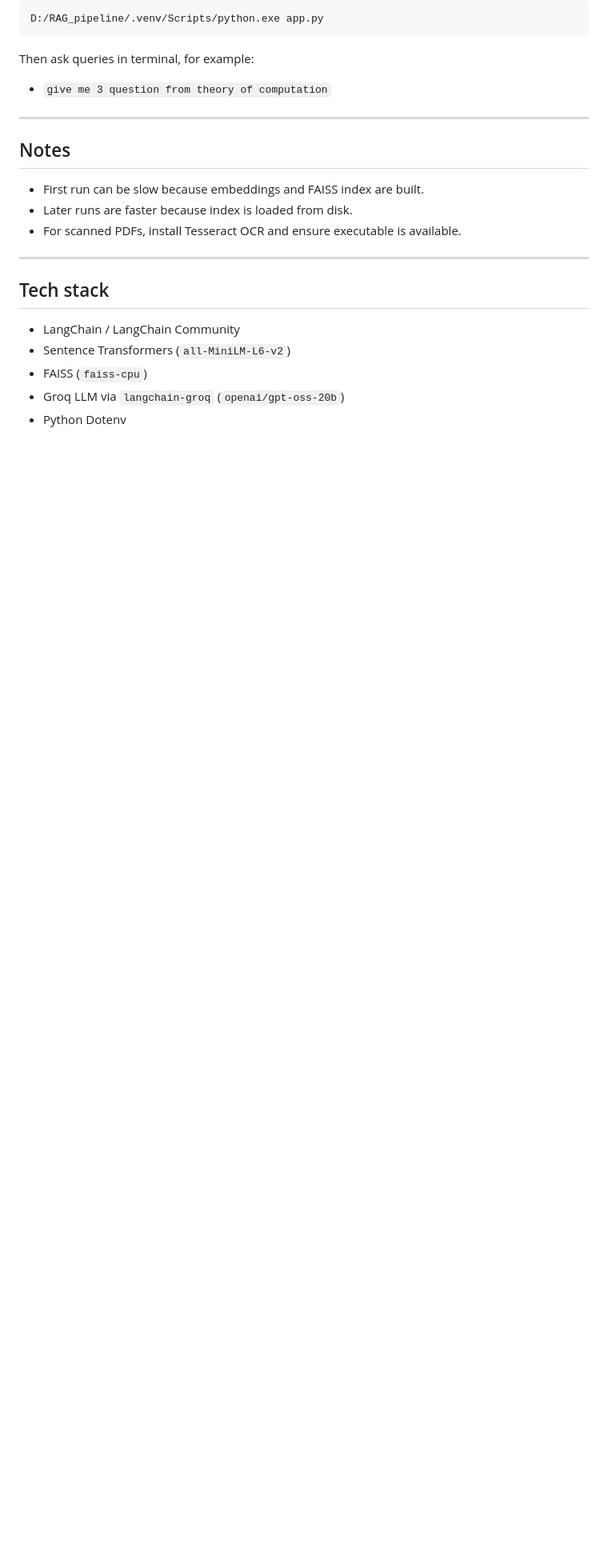
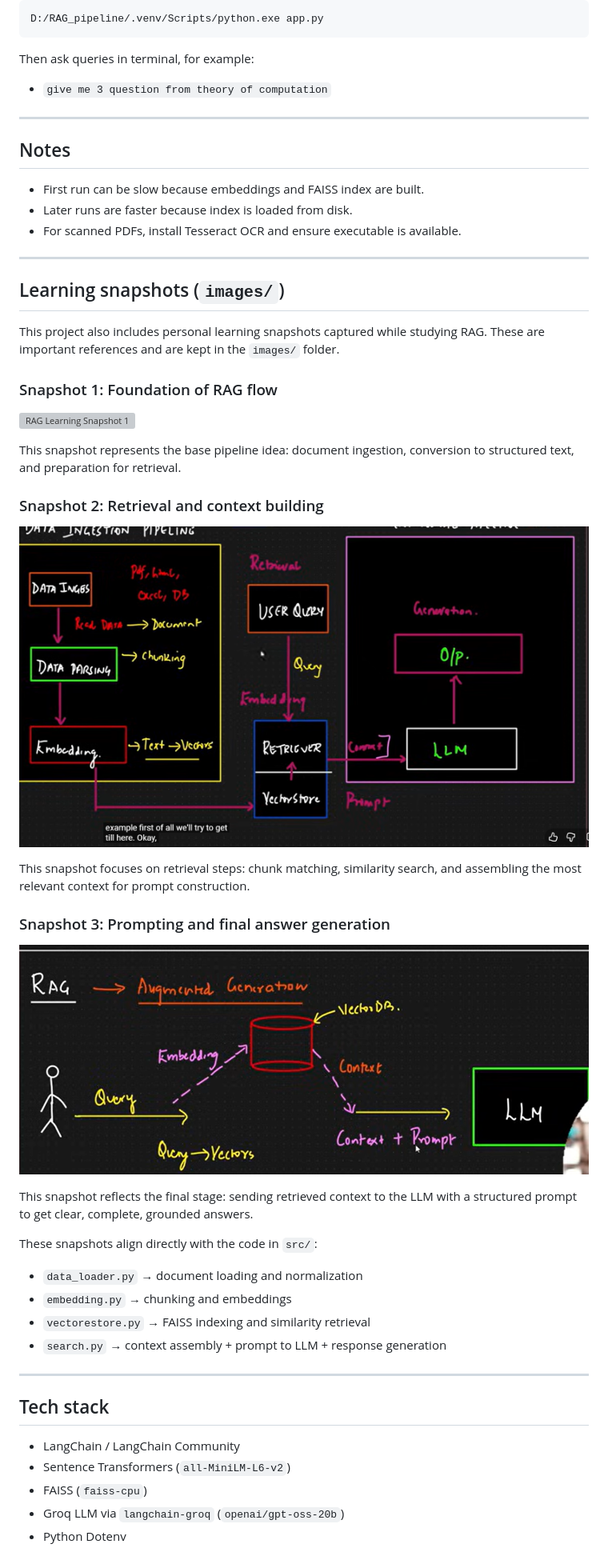
Before and after one commit to AfzalSurti/RAG_pipeline, a Markdown page: README.md, the part around the change. Shown: that part at 80% size. GitHub-like rendering; pictures changed too: images/2.png (added), images/3.png (added); blank space fills up the shorter version; grey boxes are pictures that could not be loaded.

Commit message:
add images in readme

```diff
--- a/README.md
+++ b/README.md
@@ -128,6 +128,37 @@ Then ask queries in terminal, for example:
 
 ---
 
+## Learning snapshots (`images/`)
+
+This project also includes personal learning snapshots captured while studying RAG. These are important references and are kept in the `images/` folder.
+
+### Snapshot 1: Foundation of RAG flow
+
+![RAG Learning Snapshot 1](images/1.png)
+
+This snapshot represents the base pipeline idea: document ingestion, conversion to structured text, and preparation for retrieval.
+
+### Snapshot 2: Retrieval and context building
+
+![RAG Learning Snapshot 2](images/2.png)
+
+This snapshot focuses on retrieval steps: chunk matching, similarity search, and assembling the most relevant context for prompt construction.
+
+### Snapshot 3: Prompting and final answer generation
+
+![RAG Learning Snapshot 3](images/3.png)
+
+This snapshot reflects the final stage: sending retrieved context to the LLM with a structured prompt to get clear, complete, grounded answers.
+
+These snapshots align directly with the code in `src/`:
+
+- `data_loader.py` → document loading and normalization
+- `embedding.py` → chunking and embeddings
+- `vectorestore.py` → FAISS indexing and similarity retrieval
+- `search.py` → context assembly + prompt to LLM + response generation
+
+---
+
 ## Tech stack
 
 - LangChain / LangChain Community
```
Also changed, not shown: 4 other files.
